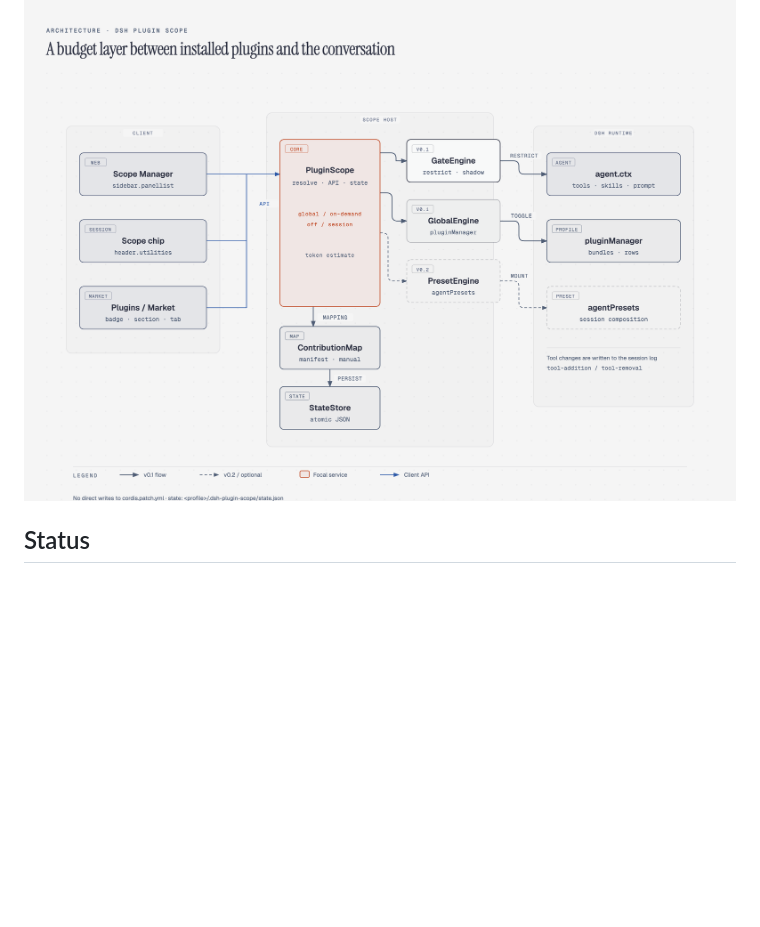
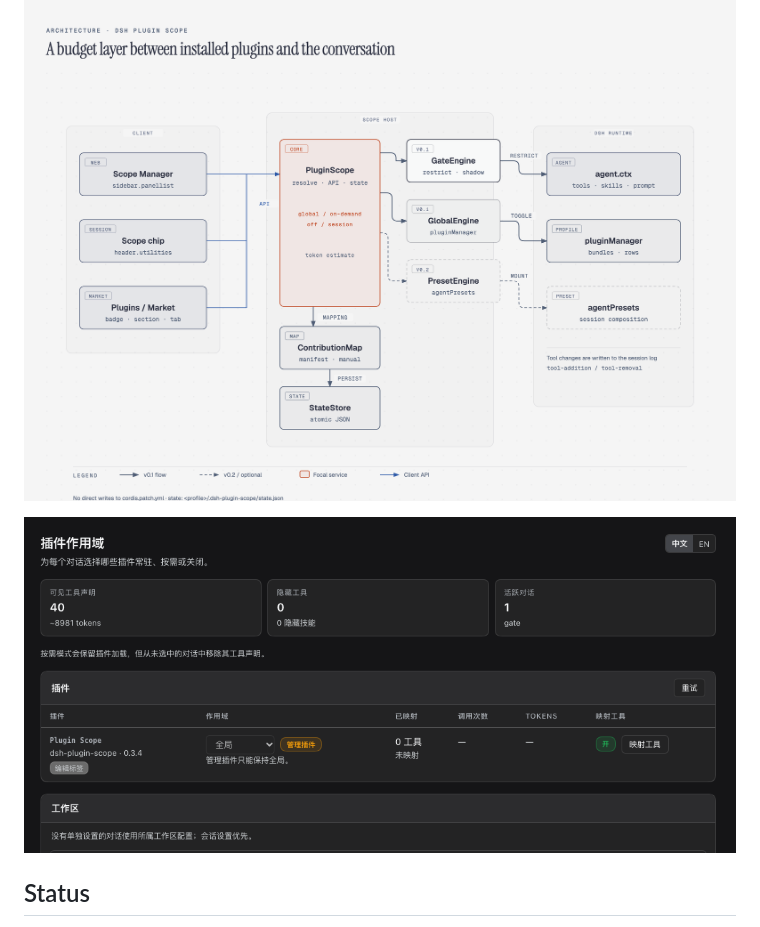
Before and after one commit to UserShi/dsh-plugin-scope, a Markdown page: README.md, the part around the change. Drawn GitHub-style; pictures changed too: docs/assets/plugin-scope-page.png (added); blank space fills up the shorter version.

```diff
--- a/README.md
+++ b/README.md
@@ -30,6 +30,8 @@ It also provides:
 - The conversation panel supports collapsible groups and moves plugin descriptions to hover tooltips (known plugins follow the Chinese/English switch).
 
 ![Architecture](docs/assets/architecture.png)
+
+![Plugin Scope page](docs/assets/plugin-scope-page.png)
 
 ## Status
 
```
Also changed, not shown: README.zh.md (+2 -0 lines), docs/ROADMAP.md (+2 -2 lines).
